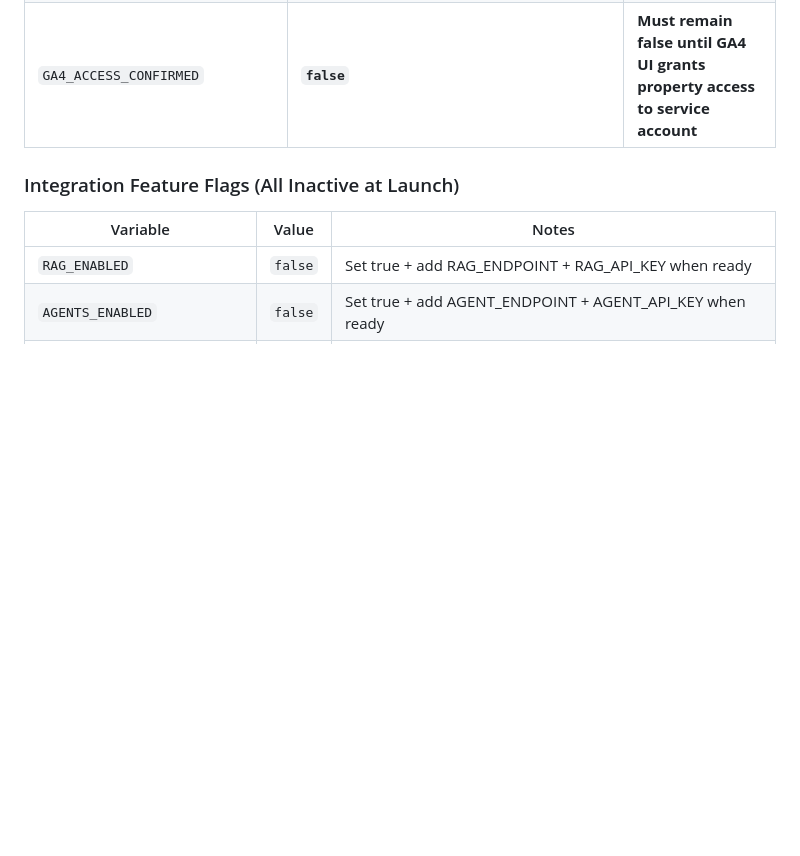
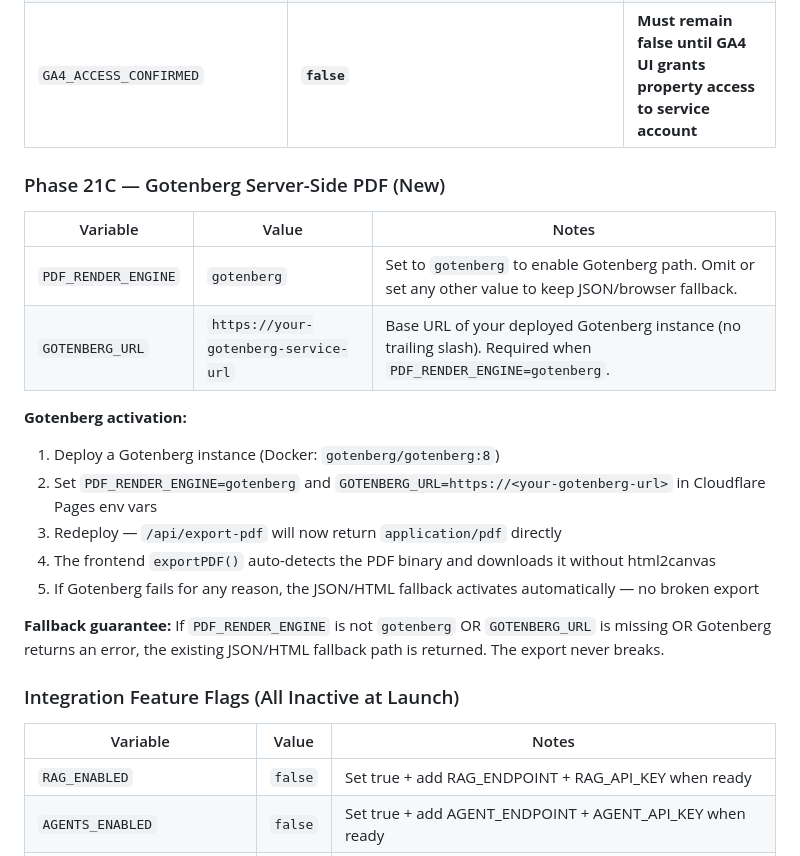
Before and after one commit to abentepriseaigtmstrategy/abe-gtm-platform, a Markdown page: DEPLOYMENT_NOTES.md, the part around the change. Rendered like a GitHub page; blank space fills up the shorter version.

```diff
--- a/DEPLOYMENT_NOTES.md
+++ b/DEPLOYMENT_NOTES.md
@@ -76,6 +76,21 @@ Set all variables in: **Cloudflare Dashboard → Pages → Settings → Environm
 | `GOOGLE_ANALYTICS_PRIVATE_KEY` | `-----BEGIN RSA PRIVATE KEY-----\n...` | PEM format — escape newlines as `\n` |
 | `GA4_ACCESS_CONFIRMED` | **`false`** | **Must remain false until GA4 UI grants property access to service account** |
 
+### Phase 21C — Gotenberg Server-Side PDF (New)
+| Variable | Value | Notes |
+|---|---|---|
+| `PDF_RENDER_ENGINE` | `gotenberg` | Set to `gotenberg` to enable Gotenberg path. Omit or set any other value to keep JSON/browser fallback. |
+| `GOTENBERG_URL` | `https://your-gotenberg-service-url` | Base URL of your deployed Gotenberg instance (no trailing slash). Required when `PDF_RENDER_ENGINE=gotenberg`. |
+
+**Gotenberg activation:**
+1. Deploy a Gotenberg instance (Docker: `gotenberg/gotenberg:8`)
+2. Set `PDF_RENDER_ENGINE=gotenberg` and `GOTENBERG_URL=https://<your-gotenberg-url>` in Cloudflare Pages env vars
+3. Redeploy — `/api/export-pdf` will now return `application/pdf` directly
+4. The frontend `exportPDF()` auto-detects the PDF binary and downloads it without html2canvas
+5. If Gotenberg fails for any reason, the JSON/HTML fallback activates automatically — no broken export
+
+**Fallback guarantee:** If `PDF_RENDER_ENGINE` is not `gotenberg` OR `GOTENBERG_URL` is missing OR Gotenberg returns an error, the existing JSON/HTML fallback path is returned. The export never breaks.
+
 ### Integration Feature Flags (All Inactive at Launch)
 | Variable | Value | Notes |
 |---|---|---|
```
